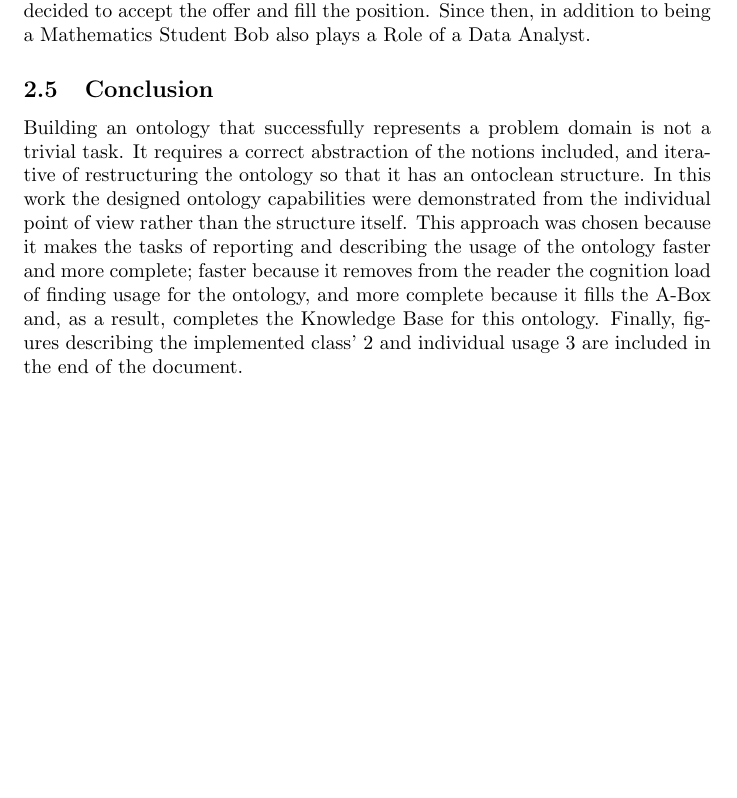
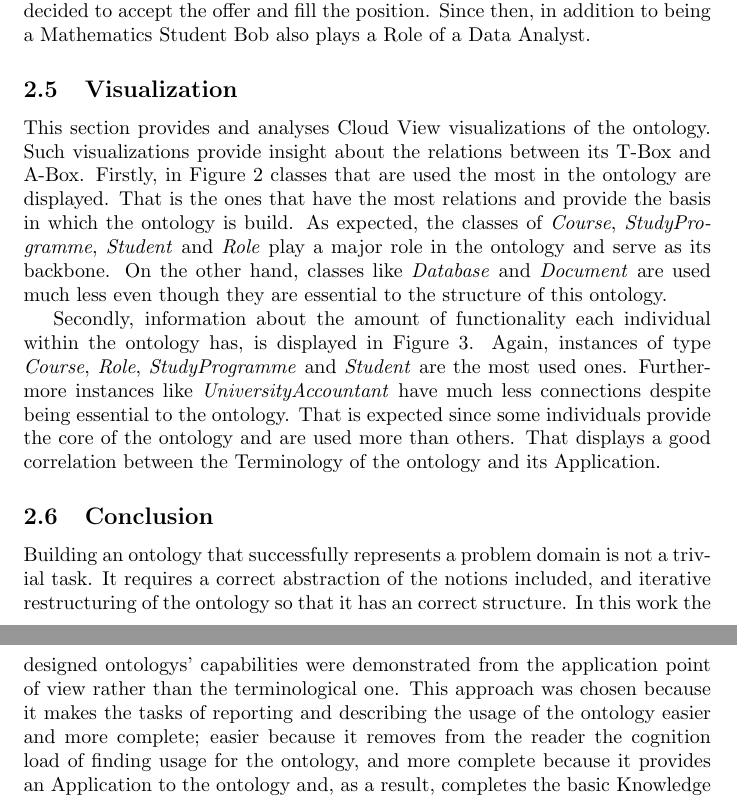
Before and after one commit to iammain/OE_SW, a LaTeX paper (project report/ProjectReport.tex): part of page 4 of 6 before the commit and two parts of pages 4 and 6 of 6 after it, the two joined at a grey line, cut so that both start at the same text, the shorter picture padded with empty space. Compiled offline with pdfLaTeX.

Commit message:
CHanges on the report

```diff
--- a/project report/ProjectReport.tex
+++ b/project report/ProjectReport.tex
@@ -76,10 +76,11 @@ Once Bob became a Student he started to take care of his upcoming Internship. As
 
 Once Bob received this information from the Study Advisor, he contacted a company named Diamond LLC. There he was said that they had a placement - an Internship in Data Analysis. After thinking of his career prospects Bob decided to accept the offer and fill the position. Since then, in addition to being a Mathematics Student Bob also plays a Role of a Data Analyst.
 %
-\subsection{Conclusion}
+\subsection{Visualization}
 %
-Building an ontology that successfully represents a problem domain is not a trivial task. It requires a correct abstraction of the notions included, and iterative of restructuring the ontology so that it has an ontoclean structure. In this work the designed ontology capabilities were demonstrated from the individual point of view rather than the structure itself. This approach was chosen because it makes the tasks of reporting and describing the usage of the ontology faster and more complete; faster because it removes from the reader the cognition load of finding usage for the ontology, and more complete because it fills the A-Box and, as a result, completes the Knowledge Base for this ontology. Finally, figures describing the implemented class'~\ref{classUsage} and individual usage~\ref{cloudIndi} are included in the end of the document.
+This section provides and analyses Cloud View visualizations of the ontology. Such visualizations provide insight about the relations between its T-Box and A-Box. Firstly, in Figure~\ref{classUsage} classes that are used the most in the ontology are displayed. That is the ones that have the most relations and provide the basis in which the ontology is build. As expected, the classes of \textit{Course}, \textit{StudyProgramme}, \textit{Student} and \textit{Role} play a major role in the ontology and serve as its backbone. On the other hand, classes like \textit{Database} and \textit{Document} are used much less even though they are essential to the structure of this ontology.
 
+Secondly, information about the amount of functionality each individual within the ontology has, is displayed in Figure~\ref{cloudIndi}. Again, instances of type \textit{Course}, \textit{Role}, \textit{StudyProgramme} and \textit{Student} are the most used ones. Furthermore instances like \textit{UniversityAccountant} have much less connections despite being essential to the ontology. That is expected since some individuals provide the core of the ontology and are used more than others. That displays a good correlation between the Terminology of the ontology and its Application.
 \begin{figure}[htbp]
   \centering
     \includegraphics[width=0.8\textwidth]{Materials/Figures/classUsageCloud.png}
@@ -93,6 +94,12 @@ Building an ontology that successfully represents a problem domain is not a triv
     \caption{Cloud view of the ontology visualizing individual usage}
   \label{cloudIndi}
 \end{figure}
+
+%
+\subsection{Conclusion}
+%
+Building an ontology that successfully represents a problem domain is not a trivial task. It requires a correct abstraction of the notions included, and iterative restructuring of the ontology so that it has an correct structure. In this work the designed ontologys' capabilities were demonstrated from the application point of view rather than the terminological one. This approach was chosen because it makes the tasks of reporting and describing the usage of the ontology easier and more complete; easier because it removes from the reader the cognition load of finding usage for the ontology, and more complete because it provides an Application to the ontology and, as a result, completes the basic Knowledge Base of it.
+
 %
 % ---- Bibliography ----
 %
```
Also changed, not shown: project report/ProjectReport.pdf, project report/ProjectReport.tex (1 more changed lines), 3 other files.
